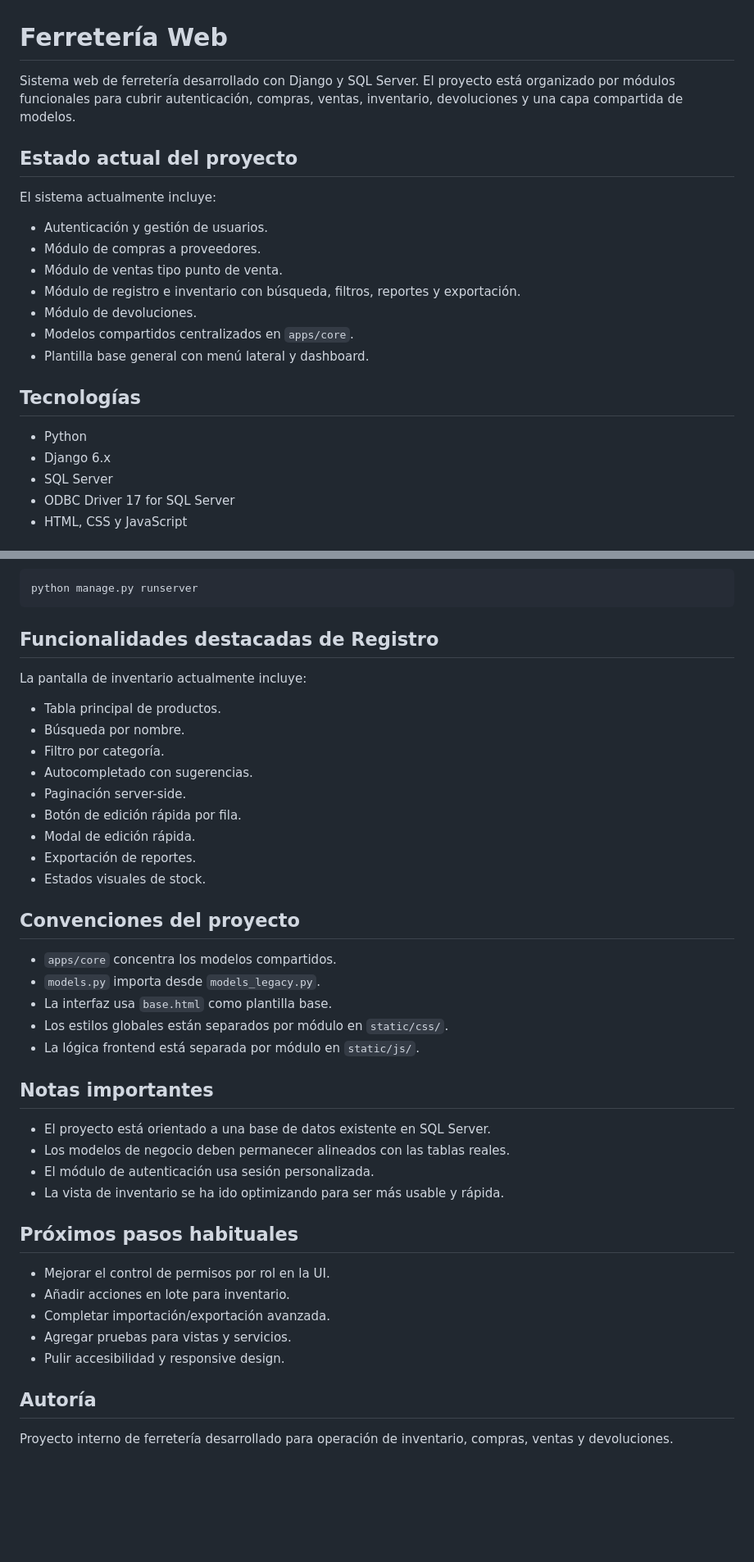
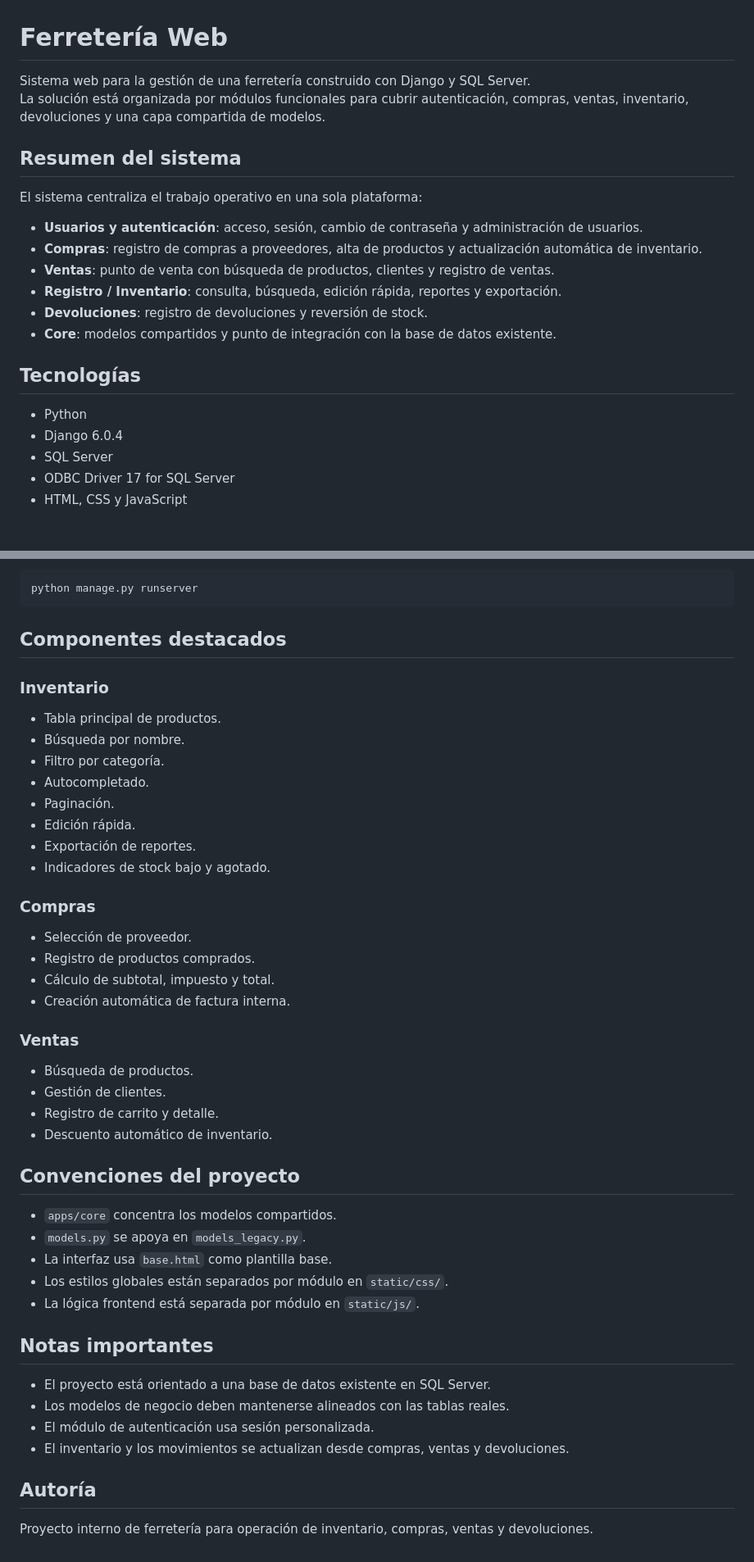
Before and after one commit to GStevenMolina/Ferreteria_Web, a Markdown page: README.md, 2 parts joined by grey strips. Shown at 82% size. Rendered like a GitHub page; blank space fills up the shorter version.

````diff
--- a/README.md
+++ b/README.md
@@ -1,23 +1,23 @@
 # Ferretería Web
 
-Sistema web de ferretería desarrollado con Django y SQL Server. El proyecto está organizado por módulos funcionales para cubrir autenticación, compras, ventas, inventario, devoluciones y una capa compartida de modelos.
+Sistema web para la gestión de una ferretería construido con Django y SQL Server.
+La solución está organizada por módulos funcionales para cubrir autenticación, compras, ventas, inventario, devoluciones y una capa compartida de modelos.
 
-## Estado actual del proyecto
+## Resumen del sistema
 
-El sistema actualmente incluye:
+El sistema centraliza el trabajo operativo en una sola plataforma:
 
-- Autenticación y gestión de usuarios.
-- Módulo de compras a proveedores.
-- Módulo de ventas tipo punto de venta.
-- Módulo de registro e inventario con búsqueda, filtros, reportes y exportación.
-- Módulo de devoluciones.
-- Modelos compartidos centralizados en `apps/core`.
-- Plantilla base general con menú lateral y dashboard.
+- **Usuarios y autenticación**: acceso, sesión, cambio de contraseña y administración de usuarios.
+- **Compras**: registro de compras a proveedores, alta de productos y actualización automática de inventario.
+- **Ventas**: punto de venta con búsqueda de productos, clientes y registro de ventas.
+- **Registro / Inventario**: consulta, búsqueda, edición rápida, reportes y exportación.
+- **Devoluciones**: registro de devoluciones y reversión de stock.
+- **Core**: modelos compartidos y punto de integración con la base de datos existente.
 
 ## Tecnologías
 
 - Python
-- Django 6.x
+- Django 6.0.4
 - SQL Server
 - ODBC Driver 17 for SQL Server
 - HTML, CSS y JavaScript
@@ -230,24 +211,37 @@ python manage.py migrate
 python manage.py runserver
 ```
 
-## Funcionalidades destacadas de Registro
+## Componentes destacados
 
-La pantalla de inventario actualmente incluye:
+### Inventario
 
 - Tabla principal de productos.
 - Búsqueda por nombre.
 - Filtro por categoría.
-- Autocompletado con sugerencias.
-- Paginación server-side.
-- Botón de edición rápida por fila.
-- Modal de edición rápida.
+- Autocompletado.
+- Paginación.
+- Edición rápida.
 - Exportación de reportes.
-- Estados visuales de stock.
+- Indicadores de stock bajo y agotado.
+
+### Compras
+
+- Selección de proveedor.
+- Registro de productos comprados.
+- Cálculo de subtotal, impuesto y total.
+- Creación automática de factura interna.
+
+### Ventas
+
+- Búsqueda de productos.
+- Gestión de clientes.
+- Registro de carrito y detalle.
+- Descuento automático de inventario.
 
 ## Convenciones del proyecto
 
 - `apps/core` concentra los modelos compartidos.
-- `models.py` importa desde `models_legacy.py`.
+- `models.py` se apoya en `models_legacy.py`.
 - La interfaz usa `base.html` como plantilla base.
 - Los estilos globales están separados por módulo en `static/css/`.
 - La lógica frontend está separada por módulo en `static/js/`.
@@ -255,18 +249,10 @@ La pantalla de inventario actualmente incluye:
 ## Notas importantes
 
 - El proyecto está orientado a una base de datos existente en SQL Server.
-- Los modelos de negocio deben permanecer alineados con las tablas reales.
+- Los modelos de negocio deben mantenerse alineados con las tablas reales.
 - El módulo de autenticación usa sesión personalizada.
-- La vista de inventario se ha ido optimizando para ser más usable y rápida.
-
-## Próximos pasos habituales
-
-- Mejorar el control de permisos por rol en la UI.
-- Añadir acciones en lote para inventario.
-- Completar importación/exportación avanzada.
-- Agregar pruebas para vistas y servicios.
-- Pulir accesibilidad y responsive design.
+- El inventario y los movimientos se actualizan desde compras, ventas y devoluciones.
 
 ## Autoría
 
-Proyecto interno de ferretería desarrollado para operación de inventario, compras, ventas y devoluciones.
+Proyecto interno de ferretería para operación de inventario, compras, ventas y devoluciones.
````
Also changed, not shown: other parts of README.md (+80 -99 lines).
